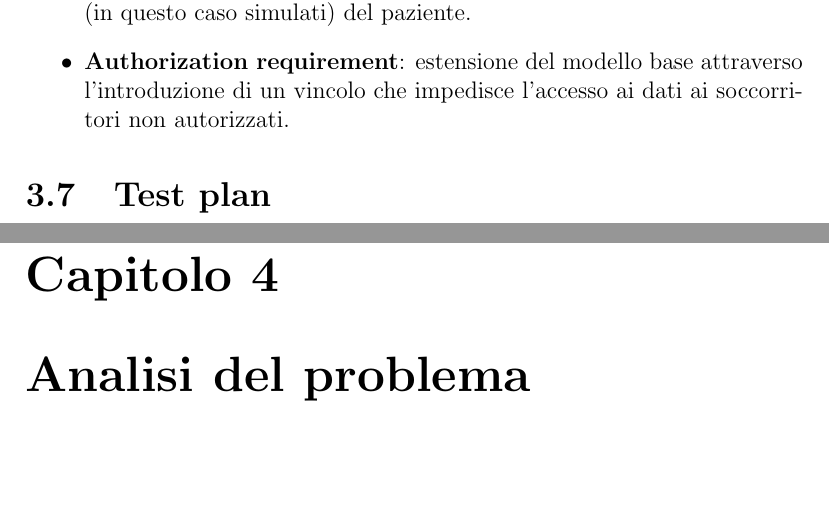
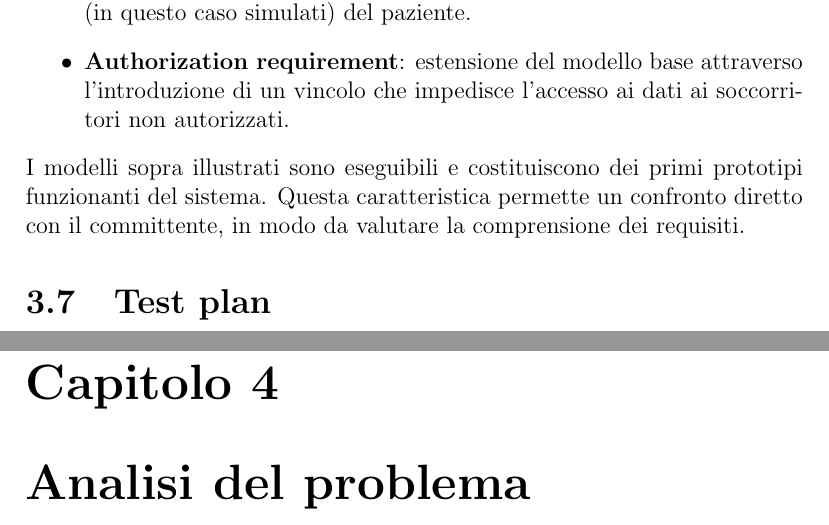
Before and after one commit to ggraffieti/proxima, a LaTeX document (report/proxima.tex): two parts of pages 12 and 13 of 21, joined at a grey line, cut so that both start at the same text. Compiled offline with pdfLaTeX.

Commit message:
Report: update in domain model

```diff
--- a/report/proxima.tex
+++ b/report/proxima.tex
@@ -214,6 +214,7 @@ Sulla base dei requisiti, si procede in maniera incrementale alla realizzazione
 	\item \textbf{Base requirement}: si individuano nel sistema tre componenti principali, nello specifico patient, doctor e control (componente che gestisce l'accesso alla banca dati), modellati come entità attive (attori). I componenti sono considerati come delle \emph{black-boxes}, ponendo il focus sulla loro interazione. Dal modello emerge il comportamento del sistema, il cui scopo è quello di permettere al soccorritore di reperire i dati medici (in questo caso simulati) del paziente.
 	\item \textbf{Authorization requirement}: estensione del modello base attraverso l'introduzione di un vincolo che impedisce l'accesso ai dati ai soccorritori non autorizzati.
 \end{itemize}
+I modelli sopra illustrati sono eseguibili e costituiscono dei primi prototipi funzionanti del sistema. Questa caratteristica permette un confronto diretto con il committente, in modo da valutare la comprensione dei requisiti.
 
 \section{Test plan}
 
```
